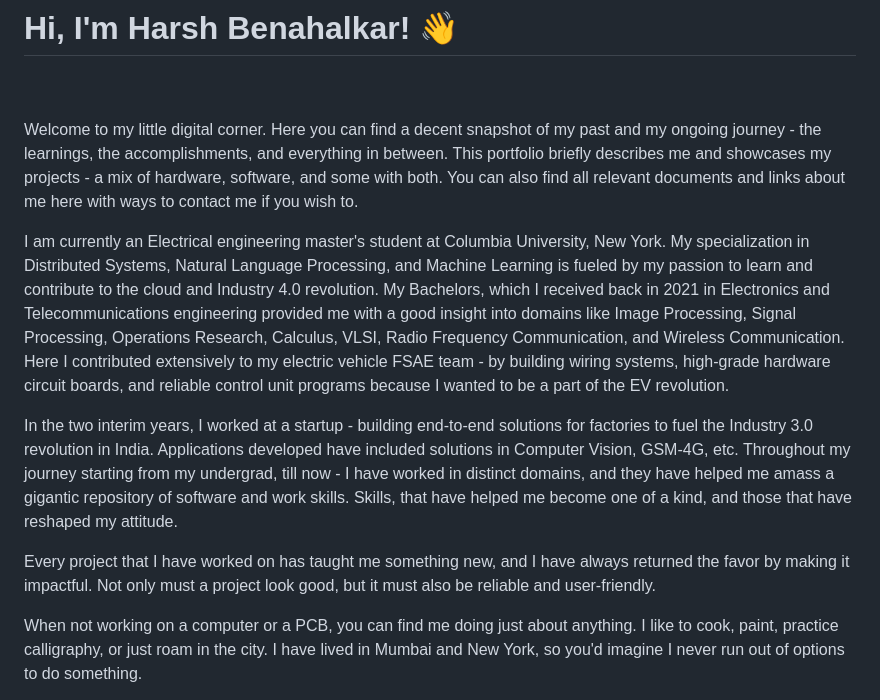
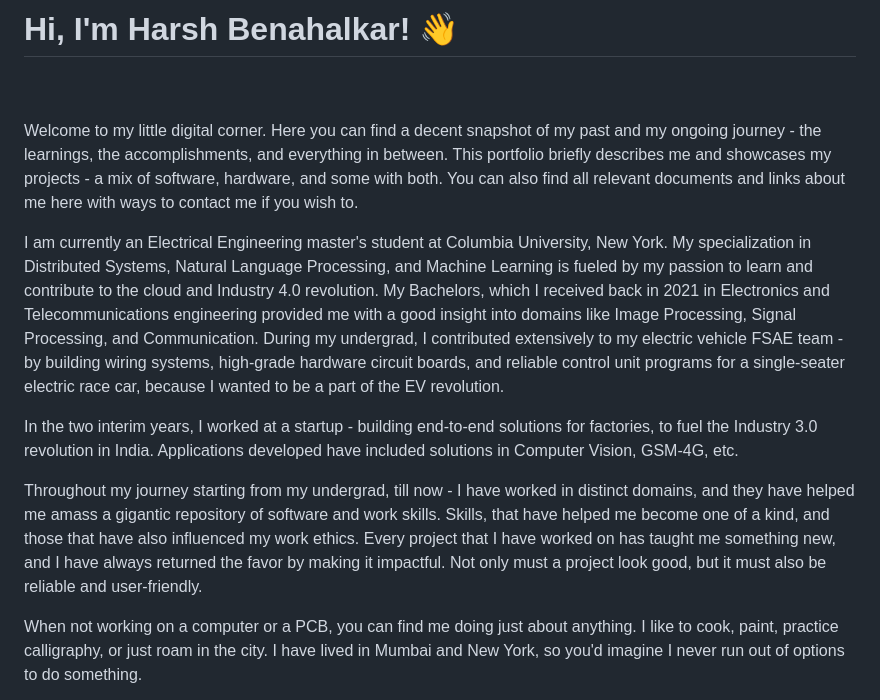
Before and after one commit to benahalkar/benahalkar, a Markdown page: README.md, the part around the change. Drawn GitHub-style.

```diff
--- a/README.md
+++ b/README.md
@@ -10,13 +10,13 @@
 
 <div id="about">
 
-Welcome to my little digital corner. Here you can find a decent snapshot of my past and my ongoing journey - the learnings, the accomplishments, and everything in between. This portfolio briefly describes me and showcases my projects - a mix of hardware, software, and some with both. You can also find all relevant documents and links about me here with ways to contact me if you wish to.<br>
+Welcome to my little digital corner. Here you can find a decent snapshot of my past and my ongoing journey - the learnings, the accomplishments, and everything in between. This portfolio briefly describes me and showcases my projects - a mix of software, hardware, and some with both. You can also find all relevant documents and links about me here with ways to contact me if you wish to.<br>
 
-I am currently an Electrical engineering master's student at Columbia University, New York. My specialization in Distributed Systems, Natural Language Processing, and Machine Learning is fueled by my passion to learn and contribute to the cloud and Industry 4.0 revolution. My Bachelors, which I received back in 2021 in Electronics and Telecommunications engineering provided me with a good insight into domains like Image Processing, Signal Processing, Operations Research, Calculus, VLSI, Radio Frequency Communication, and Wireless Communication. Here I contributed extensively to my electric vehicle FSAE team - by building wiring systems, high-grade hardware circuit boards, and reliable control unit programs because I wanted to be a part of the EV revolution.<br>
+I am currently an Electrical Engineering master's student at Columbia University, New York. My specialization in Distributed Systems, Natural Language Processing, and Machine Learning is fueled by my passion to learn and contribute to the cloud and Industry 4.0 revolution. My Bachelors, which I received back in 2021 in Electronics and Telecommunications engineering provided me with a good insight into domains like Image Processing, Signal Processing, and Communication. During my undergrad, I contributed extensively to my electric vehicle FSAE team - by building wiring systems, high-grade hardware circuit boards, and reliable control unit programs for a single-seater electric race car, because I wanted to be a part of the EV revolution.<br>
 
-In the two interim years, I worked at a startup - building end-to-end solutions for factories to fuel the Industry 3.0 revolution in India. Applications developed have included solutions in Computer Vision, GSM-4G, etc. Throughout my journey starting from my undergrad, till now - I have worked in distinct domains, and they have helped me amass a gigantic repository of software and work skills. Skills, that have helped me become one of a kind, and those that have reshaped my attitude.<br>
+In the two interim years, I worked at a startup - building end-to-end solutions for factories, to fuel the Industry 3.0 revolution in India. Applications developed have included solutions in Computer Vision, GSM-4G, etc.<br>
 
-Every project that I have worked on has taught me something new, and I have always returned the favor by making it impactful. Not only must a project look good, but it must also be reliable and user-friendly.<br>
+Throughout my journey starting from my undergrad, till now - I have worked in distinct domains, and they have helped me amass a gigantic repository of software and work skills. Skills, that have helped me become one of a kind, and those that have also influenced my work ethics. Every project that I have worked on has taught me something new, and I have always returned the favor by making it impactful. Not only must a project look good, but it must also be reliable and user-friendly.<br>
 
 When not working on a computer or a PCB, you can find me doing just about anything. I like to cook, paint, practice calligraphy, or just roam in the city. I have lived in Mumbai and New York, so you'd imagine I never run out of options to do something.<br>
 
```
